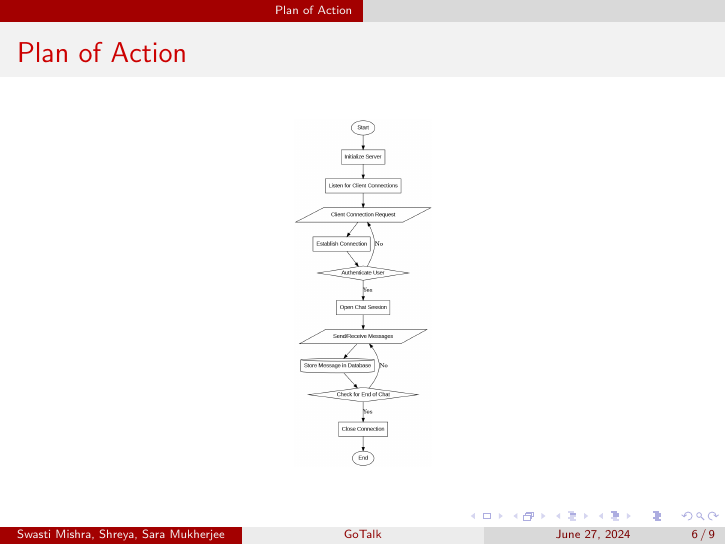
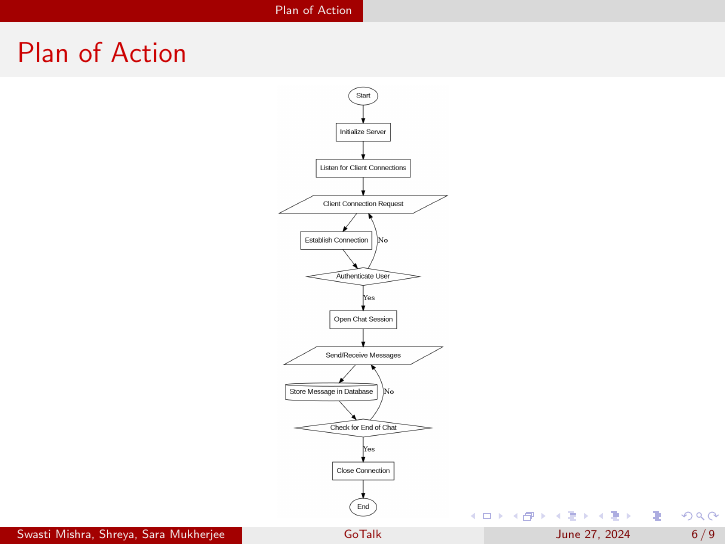
Before and after one commit to shreya12ojha/GoTalk, LaTeX slides (Presentation/Presentation.tex): page 6 of 9. Compiled offline with pdfLaTeX.

Commit message:
Edited files to tend to size of image in presentation

```diff
--- a/Presentation/Presentation.tex
+++ b/Presentation/Presentation.tex
@@ -71,7 +71,7 @@ GoTalk utilizes WebSockets for a real time client-server connection using Go's c
 \section{Plan of Action}
 \begin{frame}{Plan of Action}
     \centering
-    \includegraphics[width=0.2\textwidth]{Graphviz files/Images/graph.png}
+    \includegraphics[width=0.25\textwidth]{Graphviz files/Images/graph.png}
 \end{frame}
 
 \begin{frame}{Procedure}
```
Also changed, not shown: Presentation/Graphviz files/implementation.png (added), Presentation/Presentation.pdf, Presentation/Presentation.tex (2 more changed lines).
